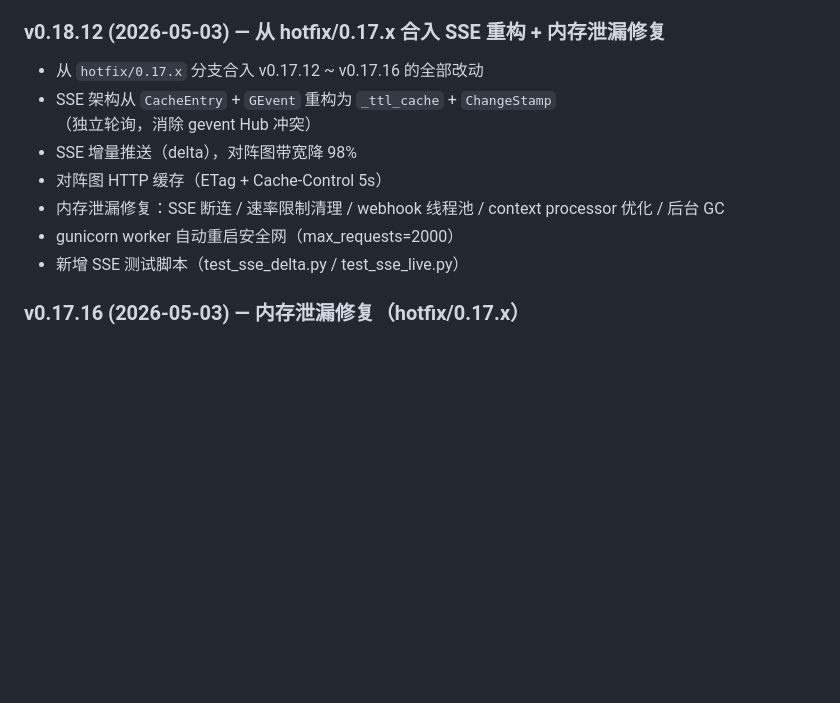
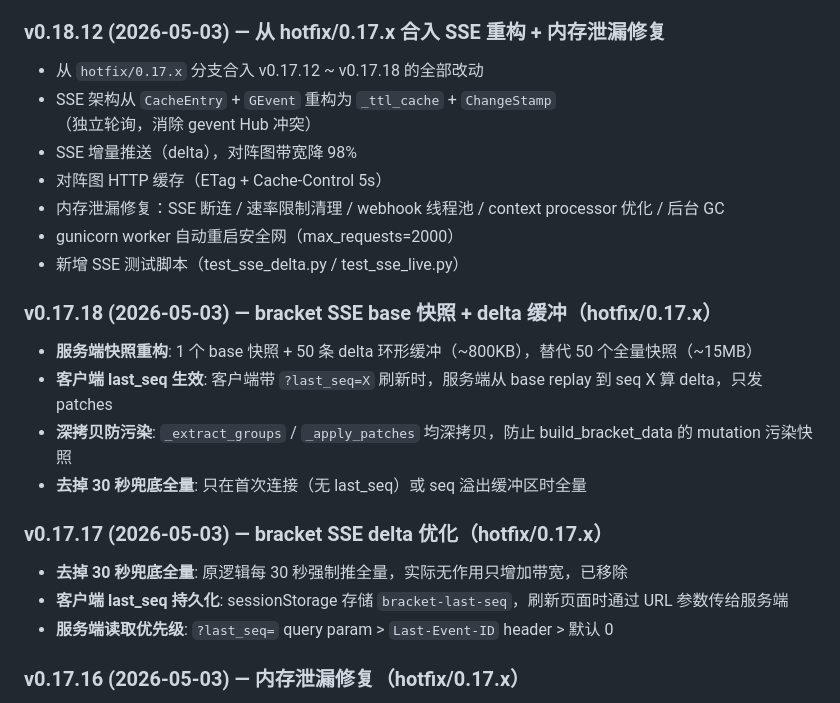
Before and after one commit to iceshoesss/LeagueWeb, a Markdown page: README.md, the part around the change. Drawn GitHub-style; blank space fills up the shorter version.

Commit message:
docs: README 补充 0.17.x 分支的 v0.17.17/v0.17.18 更新日志

```diff
--- a/README.md
+++ b/README.md
@@ -198,13 +198,24 @@ BO N 赛制下每局积分不变，N 局累加为总分。
 - **修复**: 之前 knockout 分支的前端不识别 delta 格式，SSE delta 从未生效，现已修复
 
 ### v0.18.12 (2026-05-03) — 从 hotfix/0.17.x 合入 SSE 重构 + 内存泄漏修复
-- 从 `hotfix/0.17.x` 分支合入 v0.17.12 ~ v0.17.16 的全部改动
+- 从 `hotfix/0.17.x` 分支合入 v0.17.12 ~ v0.17.18 的全部改动
 - SSE 架构从 `CacheEntry` + `GEvent` 重构为 `_ttl_cache` + `ChangeStamp`（独立轮询，消除 gevent Hub 冲突）
 - SSE 增量推送（delta），对阵图带宽降 98%
 - 对阵图 HTTP 缓存（ETag + Cache-Control 5s）
 - 内存泄漏修复：SSE 断连 / 速率限制清理 / webhook 线程池 / context processor 优化 / 后台 GC
 - gunicorn worker 自动重启安全网（max_requests=2000）
 - 新增 SSE 测试脚本（test_sse_delta.py / test_sse_live.py）
+
+### v0.17.18 (2026-05-03) — bracket SSE base 快照 + delta 缓冲（hotfix/0.17.x）
+- **服务端快照重构**: 1 个 base 快照 + 50 条 delta 环形缓冲（~800KB），替代 50 个全量快照（~15MB）
+- **客户端 last_seq 生效**: 客户端带 `?last_seq=X` 刷新时，服务端从 base replay 到 seq X 算 delta，只发 patches
+- **深拷贝防污染**: `_extract_groups` / `_apply_patches` 均深拷贝，防止 build_bracket_data 的 mutation 污染快照
+- **去掉 30 秒兜底全量**: 只在首次连接（无 last_seq）或 seq 溢出缓冲区时全量
+
+### v0.17.17 (2026-05-03) — bracket SSE delta 优化（hotfix/0.17.x）
+- **去掉 30 秒兜底全量**: 原逻辑每 30 秒强制推全量，实际无作用只增加带宽，已移除
+- **客户端 last_seq 持久化**: sessionStorage 存储 `bracket-last-seq`，刷新页面时通过 URL 参数传给服务端
+- **服务端读取优先级**: `?last_seq=` query param > `Last-Event-ID` header > 默认 0
 
 ### v0.17.16 (2026-05-03) — 内存泄漏修复（hotfix/0.17.x）
 - **SSE 生成器断连修复**: 客户端断开时 `BrokenPipeError`/`ConnectionResetError` 被 `except Exception` 吞掉导致 greenlet 堆积，改为立即 break 释放（`_sse_generate` + `_sse_generate_bracket`）
```
